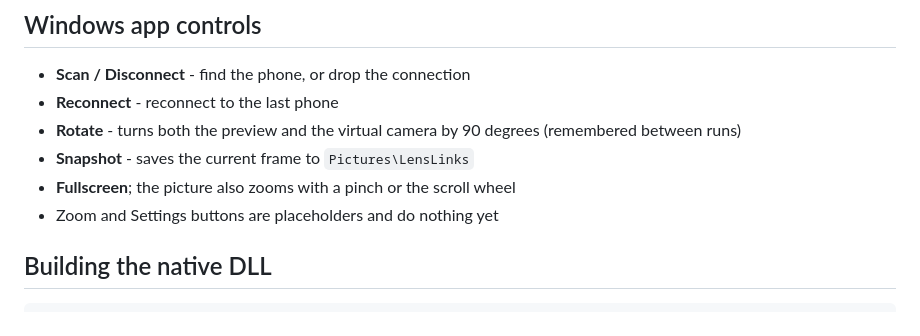
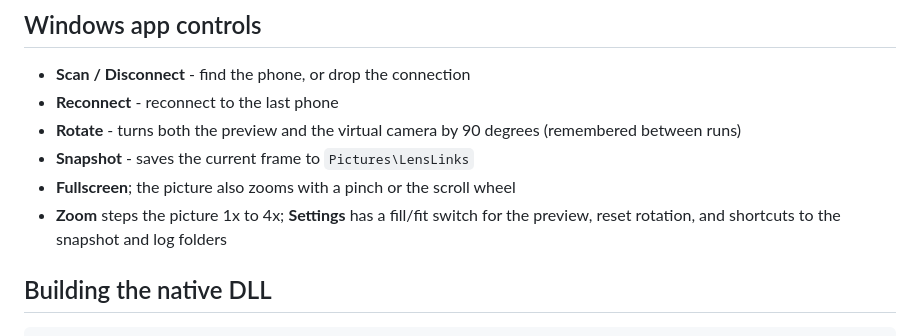
Before and after one commit to KiaSteve/LensLinks, a Markdown page: README.md, the part around the change. GitHub-like rendering.

Commit message:
README: describe Zoom and Settings

```diff
--- a/README.md
+++ b/README.md
@@ -58,7 +58,7 @@ Camera** in your browser or video app.
   (remembered between runs)
 - **Snapshot** - saves the current frame to `Pictures\LensLinks`
 - **Fullscreen**; the picture also zooms with a pinch or the scroll wheel
-- Zoom and Settings buttons are placeholders and do nothing yet
+- **Zoom** steps the picture 1x to 4x; **Settings** has a fill/fit switch for the preview, reset rotation, and shortcuts to the snapshot and log folders
 
 ## Building the native DLL
 
```
